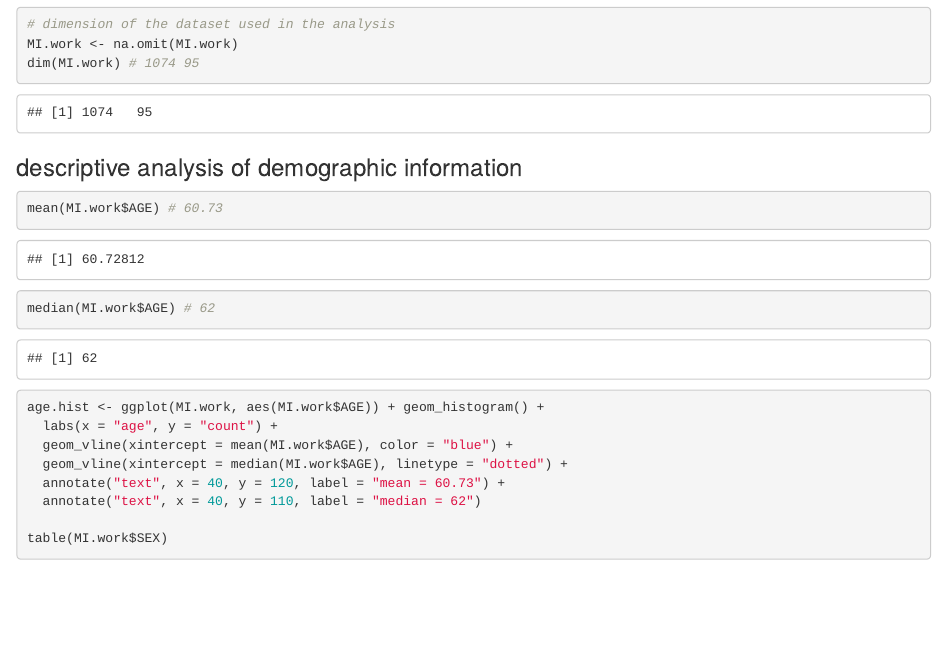
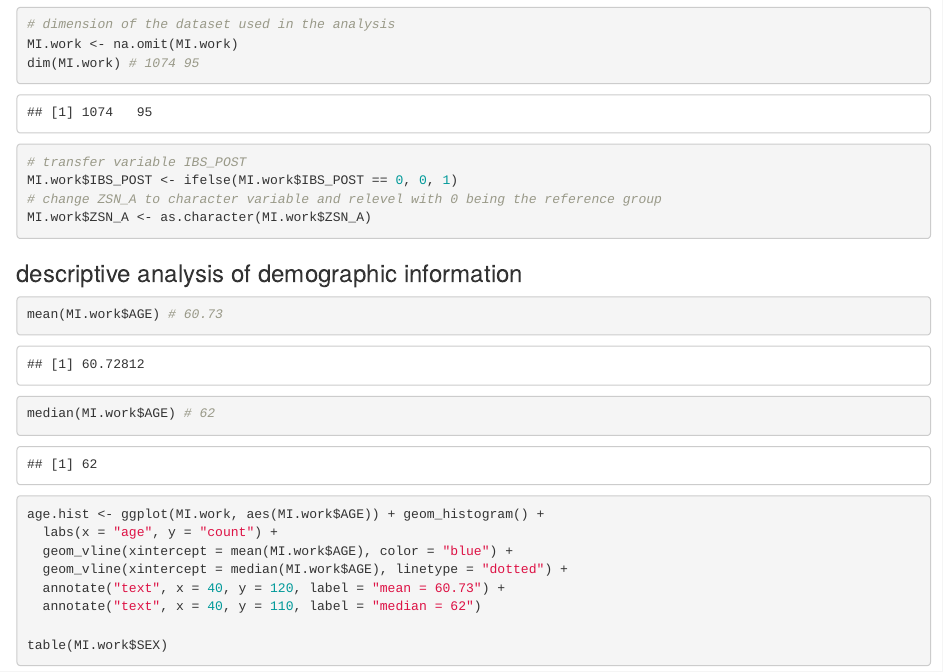
Before and after one commit to diezhangwu/750finalproject, an R Markdown document (work.Rmd): the page in a window 1100 px wide, from 1160 px down. Rendered offline with R 4.5, knitr and Pandoc, with nearby package versions; some code elsewhere in the file could not run offline.

Commit message:
update covariate tranfer

````diff
--- a/work.Rmd
+++ b/work.Rmd
@@ -29,6 +29,15 @@ dim(MI.work) # 1700 112
 MI.work <- na.omit(MI.work)
 dim(MI.work) # 1074 95
 ```
+
+
+```{r}
+# transfer variable IBS_POST
+MI.work$IBS_POST <- ifelse(MI.work$IBS_POST == 0, 0, 1)
+# change ZSN_A to character variable and relevel with 0 being the reference group
+MI.work$ZSN_A <- as.character(MI.work$ZSN_A)
+```
+
 
 ### descriptive analysis of demographic information
 ```{r}
````
